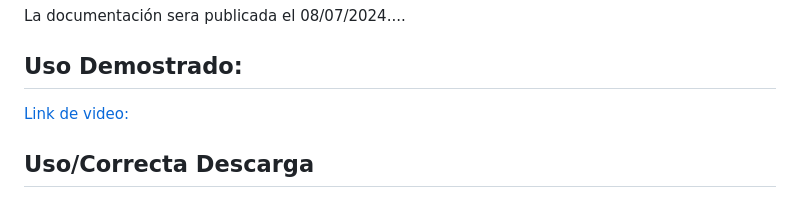
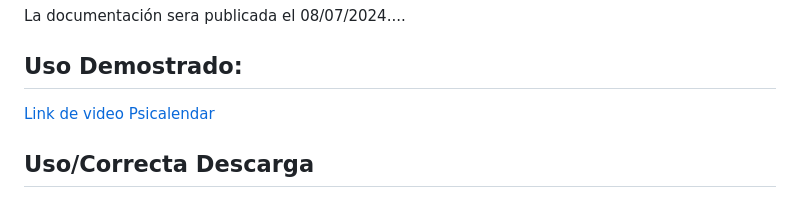
Before and after one commit to Arielcitoops/PsiCalendar, a Markdown page: README.md, the part around the change. Rendered like a GitHub page.

```diff
--- a/README.md
+++ b/README.md
@@ -9,7 +9,7 @@ La documentación sera publicada el 08/07/2024....
 
 ## Uso Demostrado:
 
-[Link de video: ](https://drive.google.com/file/d/1UZz1gpjudK4Mwq622Mw1YLkFey-u_-Pc/view?usp=sharing)
+[Link de video Psicalendar](https://drive.google.com/file/d/1UZz1gpjudK4Mwq622Mw1YLkFey-u_-Pc/view?usp=sharing)
 
 ## Uso/Correcta Descarga
 
```
